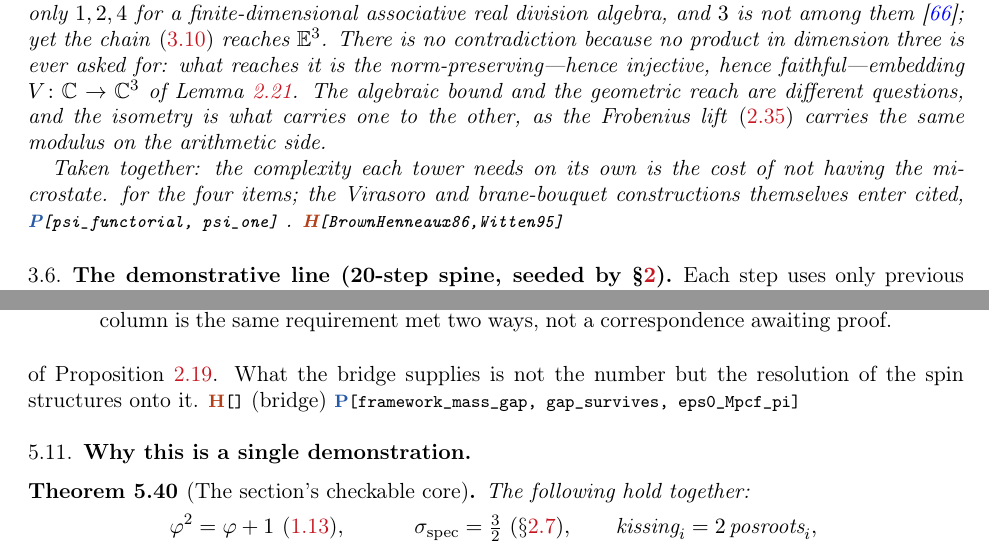
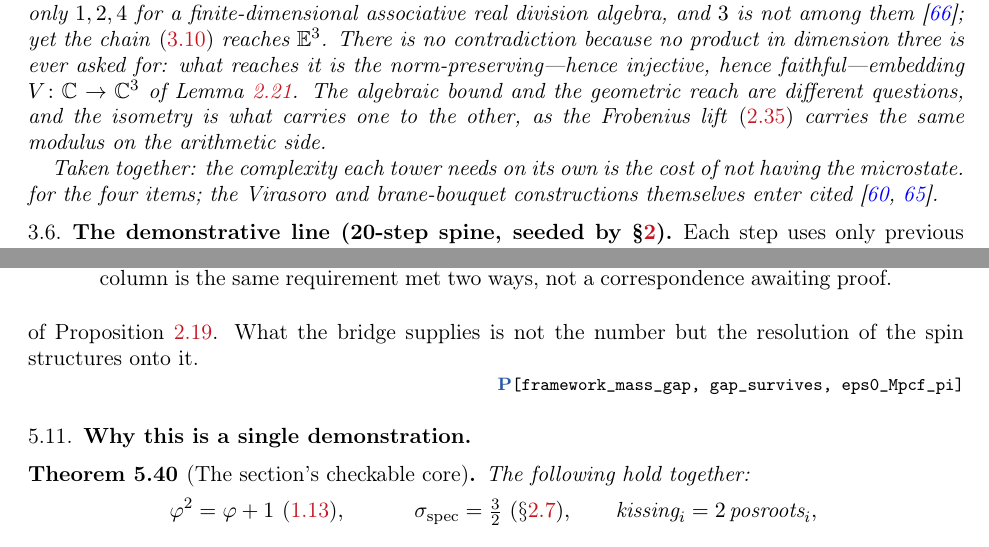
Before and after one commit to omega-pcf/03-crystalline-worldsheet, a LaTeX paper (main.tex, which reads src/chapters/03-derivations.tex, src/chapters/04-implications.tex): two parts of pages 46 and 74 of 96, joined at a grey line, cut so that both start at the same text. Compiled offline with pdfLaTeX.

Commit message:
fix(tex): audit and fix all H[] witness tags
Checked every HypWitness against original \tier{L} from fe6c286:

Fixed 4 broken H[] tags:
- HypWitness{Maldacena98,GKP98,Witten98} → ~\cite{...} in text
- HypWitness{BrownHenneaux86,Witten95} → ~\cite{...} in text
- HypWitness{Israel66} → \cite{...} in text
- HypWitness{} (bridge) → removed (empty artifact)

Remaining 2 H[] tags verified correct:
- HypWitness{poisson_summation} ✅
- HypWitness{dedekind_factorisation} ✅

```diff
--- a/src/chapters/03-derivations.tex
+++ b/src/chapters/03-derivations.tex
@@ -669,8 +669,7 @@ the isometry is what carries one to the other, as the Frobenius lift \eqref{eq:f
 carries the same modulus on the arithmetic side.
 
 Taken together: the complexity each tower needs on its own is the cost of not having the microstate.
-for the four items; the Virasoro and brane-bouquet constructions themselves enter cited, \ProofWitness{psi\_functorial, psi\_one}
-. \HypWitness{BrownHenneaux86,Witten95}
+for the four items; the Virasoro and brane-bouquet constructions themselves enter cited~\cite{BrownHenneaux86,Witten95}.
 \end{proposition}
 
 \subsection{The demonstrative line (20-step spine, seeded by \S\ref{sec:methods})}\label{ssec:spine}
--- a/src/chapters/04-implications.tex
+++ b/src/chapters/04-implications.tex
@@ -1737,7 +1737,8 @@ non-paradoxical self-reference---distributed recurrence requires depth $k\ge2$
 (Theorem~\ref{thm:fib-min}), and $\golden^{2}+\golden^{-2}=3$ fixes the arity
 ---the same three that gives the colour arity $\lfloor\pi\rfloor$ and the
 three eigenvalues $\tfrac12\omega^{k}$ of Proposition~\ref{prop:pcf-norms}. What the bridge supplies
-is not the number but the resolution of the spin structures onto it. \HypWitness{} (bridge) \ProofWitness{framework\_mass\_gap, gap\_survives, eps0\_Mpcf\_pi}
+is not the number but the resolution of the spin structures onto it.
+\ProofWitnessBlock{framework\_mass\_gap, gap\_survives, eps0\_Mpcf\_pi}
 
 \end{remark}
 
```
Also changed, not shown: src/chapters/03-derivations.tex (2 more changed lines), src/chapters/04-implications.tex (2 more changed lines).
